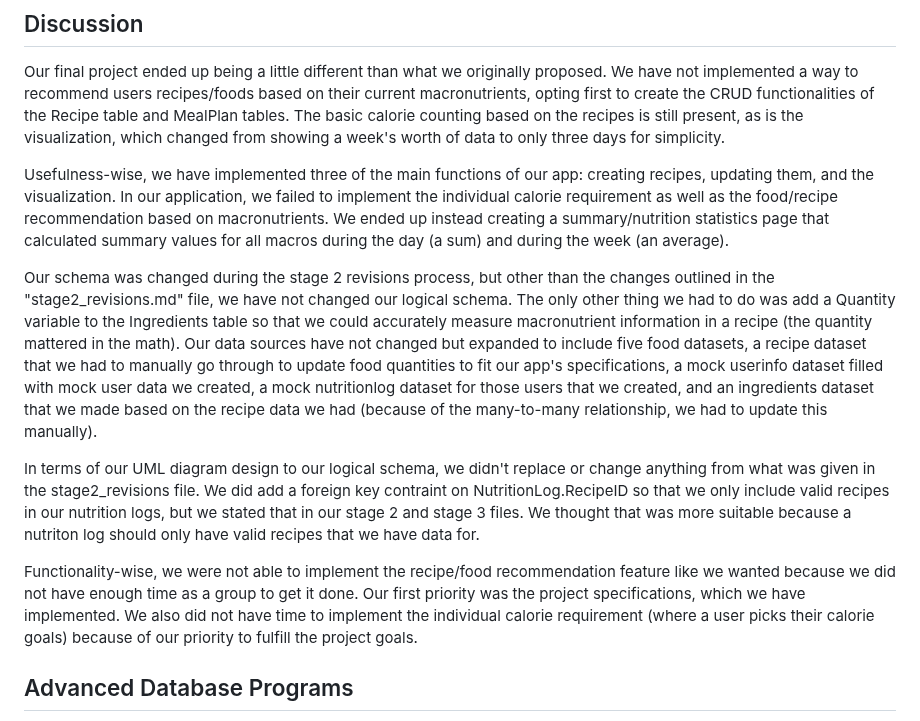
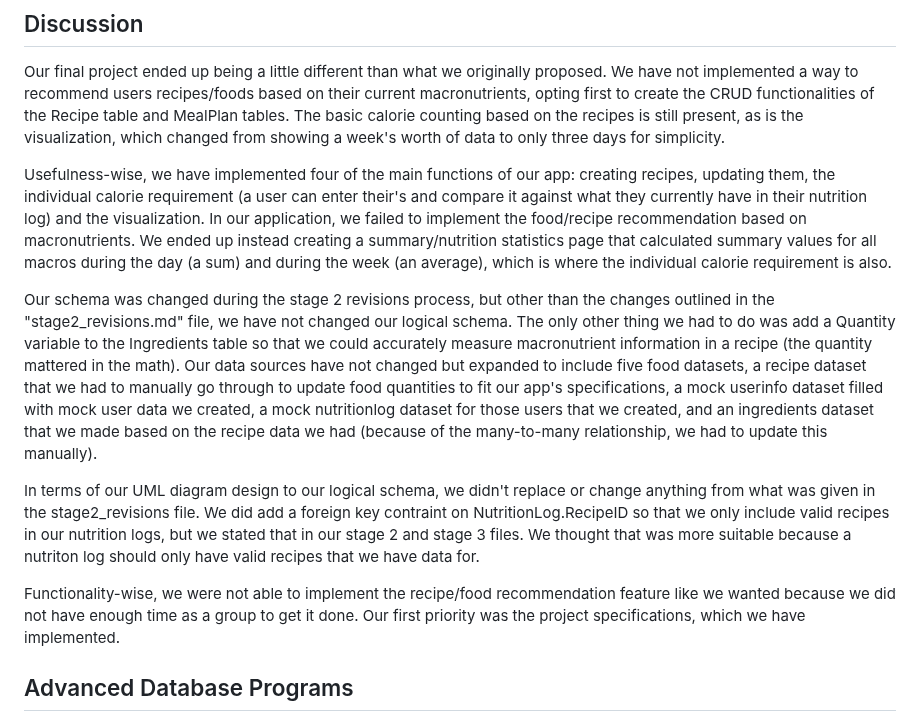
Before and after one commit to cs411-alawini/sp25-cs411-team091-jjdc, a Markdown page: doc/Project_Report.md, the part around the change. Drawn GitHub-style.

```diff
--- a/doc/Project_Report.md
+++ b/doc/Project_Report.md
@@ -3,13 +3,13 @@
 ## Discussion
 Our final project ended up being a little different than what we originally proposed. We have not implemented a way to recommend users recipes/foods based on their current macronutrients, opting first to create the CRUD functionalities of the Recipe table and MealPlan tables. The basic calorie counting based on the recipes is still present, as is the visualization, which changed from showing a week's worth of data to only three days for simplicity.
 
-Usefulness-wise, we have implemented three of the main functions of our app: creating recipes, updating them, and the visualization. In our application, we failed to implement the individual calorie requirement as well as the food/recipe recommendation based on macronutrients. We ended up instead creating a summary/nutrition statistics page that calculated summary values for all macros during the day (a sum) and during the week (an average).
+Usefulness-wise, we have implemented four of the main functions of our app: creating recipes, updating them, the individual calorie requirement (a user can enter their's and compare it against what they currently have in their nutrition log) and the visualization. In our application, we failed to implement the food/recipe recommendation based on macronutrients. We ended up instead creating a summary/nutrition statistics page that calculated summary values for all macros during the day (a sum) and during the week (an average), which is where the individual calorie requirement is also.
 
 Our schema was changed during the stage 2 revisions process, but other than the changes outlined in the "stage2_revisions.md" file, we have not changed our logical schema. The only other thing we had to do was add a Quantity variable to the Ingredients table so that we could accurately measure macronutrient information in a recipe (the quantity mattered in the math). Our data sources have not changed but expanded to include five food datasets, a recipe dataset that we had to manually go through to update food quantities to fit our app's specifications, a mock userinfo dataset filled with mock user data we created, a mock nutritionlog dataset for those users that we created, and an ingredients dataset that we made based on the recipe data we had (because of the many-to-many relationship, we had to update this manually).
 
 In terms of our UML diagram design to our logical schema, we didn't replace or change anything from what was given in the stage2_revisions file. We did add a foreign key contraint on NutritionLog.RecipeID so that we only include valid recipes in our nutrition logs, but we stated that in our stage 2 and stage 3 files. We thought that was more suitable because a nutriton log should only have valid recipes that we have data for.
 
-Functionality-wise, we were not able to implement the recipe/food recommendation feature like we wanted because we did not have enough time as a group to get it done. Our first priority was the project specifications, which we have implemented. We also did not have time to implement the individual calorie requirement (where a user picks their calorie goals) because of our priority to fulfill the project goals.
+Functionality-wise, we were not able to implement the recipe/food recommendation feature like we wanted because we did not have enough time as a group to get it done. Our first priority was the project specifications, which we have implemented.
 
 ## Advanced Database Programs
 Our first stored procedure, which gets a user's total nutrition on the day they ask for it and their weekly averages, is really helpful for our application. If a user wants to get a summary of their macronutrients for the day and the week, they can simply hit a button and they know pretty much everything they need to. In a calorie counter type of app such as BalanceBites, this is very helpful as users typically want some kind of record of their weekly calories and always want to see their daily calories whenever they can.
```
